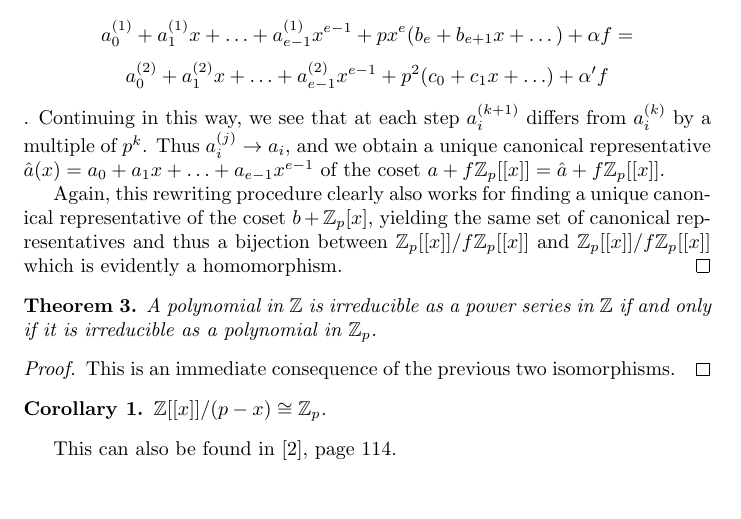
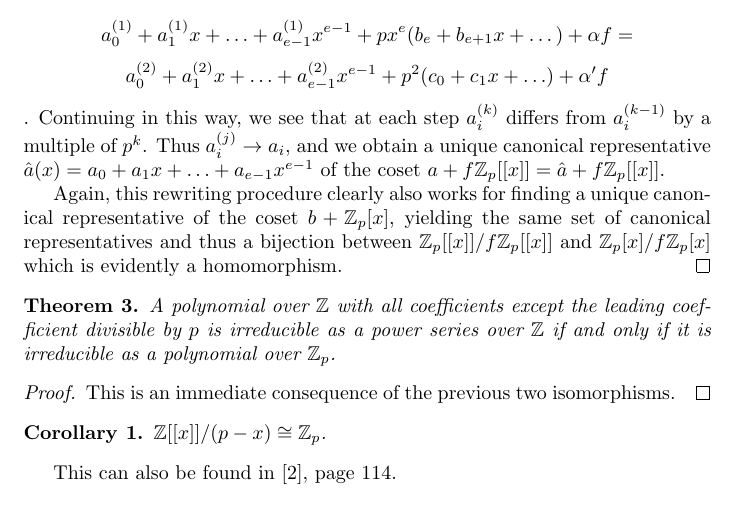
Before and after one commit to drewd789/Integral-Power-Series, a LaTeX document (main.tex): part of page 2 of 5, cut so that both start at the same text. Compiled offline with pdfLaTeX.

Commit message:
Fixed a few typos in the isomorphisms section

```diff
--- a/main.tex
+++ b/main.tex
@@ -44,13 +44,13 @@ Let $f=f_ex^e - f_{e-1}x^{e-1} - \ldots - f_0$ be a polynomial over $\mathbb{Z}_
 Without loss of generality, assume $f_e = 1$.  Let $f_i = pg_i$ for $i \ne e$ Given some coset $a + f\mathbb{Z}_p[[x]]$ with $a(x) = a_0^{(0)} + a_1^{(0)}x + a_2^{(0)}x^2 + \ldots \in \mathbb{Z}_p[[x]]$, write $a$ as $$a(x) = a_0^{(0)} + a_1^{(0)}x + \ldots + a_{e-1}^{(0)}x^{e-1} + x^e(a_e^{(0)} + a_{e+1}^{(0)}x + \ldots)$$.  Then $$a(x) = a_0^{(0)} + a_1^{(0)}x + \ldots + a_{e-1}^{(0)}x^{e-1} + (x^e - f)(a_e + a_{e+1}x + \ldots) + f(a_e + a_{e+1}x + \ldots) = $$
 $$a_0 + a_1x + \ldots + a_{e-1}x^{e-1} + p(g_0 + g_1x + \ldots + g_{e-1}x^{e-1})(a_e + a_{e+1}x + \ldots) + \alpha f$$.  Collecting terms, we get $$a(x) = a_0^{(0)} + a_1^{(0)}x + \ldots + a_{e-1}^{(0)}x^{e-1} + p(b_0 + b_1x + \ldots) + \alpha f = $$
 $$a_0^{(1)} + a_1^{(1)}x + \ldots + a_{e-1}^{(1)}x^{e-1} + px^e(b_e + b_{e+1}x + \dots) + \alpha f =$$
-$$a_0^{(2)} + a_1^{(2)}x + \ldots + a_{e-1}^{(2)}x^{e-1} + p^2(c_0 + c_1x + \ldots) + \alpha'f$$.  Continuing in this way, we see that at each step $a_i^{(k+1)}$ differs from $a_i^{(k)}$ by a multiple of $p^k$.  Thus $a_i^{(j)} \to a_i$, and we obtain a unique canonical representative $\hat{a}(x) = a_0 + a_1x + \ldots + a_{e-1}x^{e-1}$ of the coset $a + f\mathbb{Z}_p[[x]] = \hat{a} + f\mathbb{Z}_p[[x]]$.
+$$a_0^{(2)} + a_1^{(2)}x + \ldots + a_{e-1}^{(2)}x^{e-1} + p^2(c_0 + c_1x + \ldots) + \alpha'f$$.  Continuing in this way, we see that at each step $a_i^{(k)}$ differs from $a_i^{(k-1)}$ by a multiple of $p^k$.  Thus $a_i^{(j)} \to a_i$, and we obtain a unique canonical representative $\hat{a}(x) = a_0 + a_1x + \ldots + a_{e-1}x^{e-1}$ of the coset $a + f\mathbb{Z}_p[[x]] = \hat{a} + f\mathbb{Z}_p[[x]]$.
 
-Again, this rewriting procedure clearly also works for finding a unique canonical representative of the coset $b + \mathbb{Z}_p[x]$, yielding the same set of canonical representatives and thus a bijection between $\mathbb{Z}_p[[x]]/f\mathbb{Z}_p[[x]]$ and $\mathbb{Z}_p[[x]]/f\mathbb{Z}_p[[x]]$ which is evidently a homomorphism.
+Again, this rewriting procedure clearly also works for finding a unique canonical representative of the coset $b + \mathbb{Z}_p[x]$, yielding the same set of canonical representatives and thus a bijection between $\mathbb{Z}_p[[x]]/f\mathbb{Z}_p[[x]]$ and $\mathbb{Z}_p[x]/f\mathbb{Z}_p[x]$ which is evidently a homomorphism.
 \end{proof}
 
 \begin{theorem}
-A polynomial in $\mathbb{Z}$ is irreducible as a power series in $\mathbb{Z}$ if and only if it is irreducible as a polynomial in $\mathbb{Z}_p$.
+A polynomial over $\mathbb{Z}$ with all coefficients except the leading coefficient divisible by $p$ is irreducible as a power series over $\mathbb{Z}$ if and only if it is irreducible as a polynomial over $\mathbb{Z}_p$.
 \end{theorem}
 \begin{proof}
 This is an immediate consequence of the previous two isomorphisms.
```
